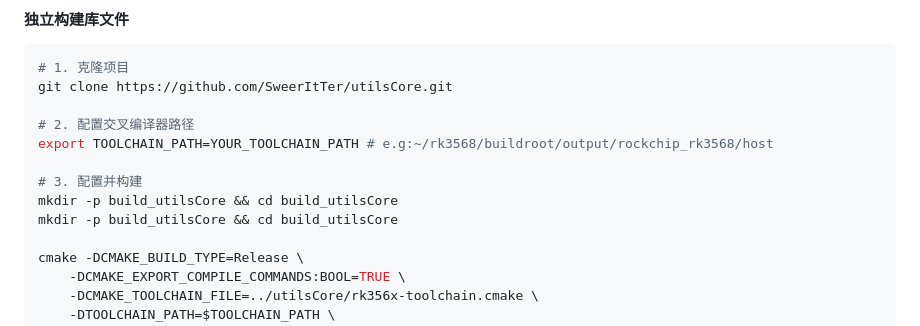
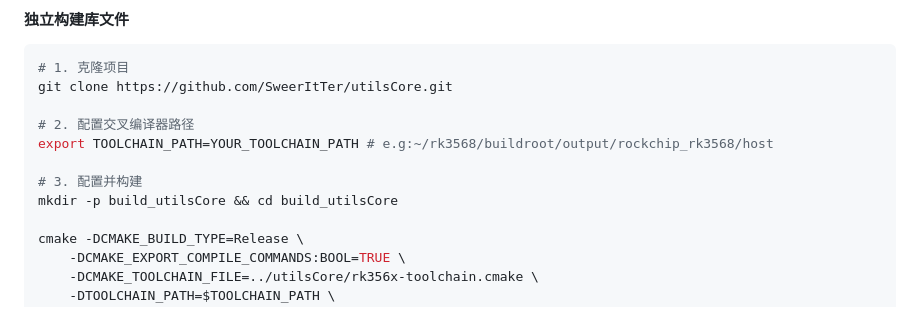
Before and after one commit to SweerItTer/utilsCore, a Markdown page: README.zh-CN.md, the part around the change. Rendered like a GitHub page.

Commit message:
Fix duplicate mkdir command in README.zh-CN.md
Removed duplicate mkdir command in build instructions.

```diff
--- a/README.zh-CN.md
+++ b/README.zh-CN.md
@@ -157,7 +157,6 @@ export TOOLCHAIN_PATH=YOUR_TOOLCHAIN_PATH # e.g:~/rk3568/buildroot/output/rockch
 
 # 3. 配置并构建
 mkdir -p build_utilsCore && cd build_utilsCore
-mkdir -p build_utilsCore && cd build_utilsCore
 
 cmake -DCMAKE_BUILD_TYPE=Release \
     -DCMAKE_EXPORT_COMPILE_COMMANDS:BOOL=TRUE \
```
